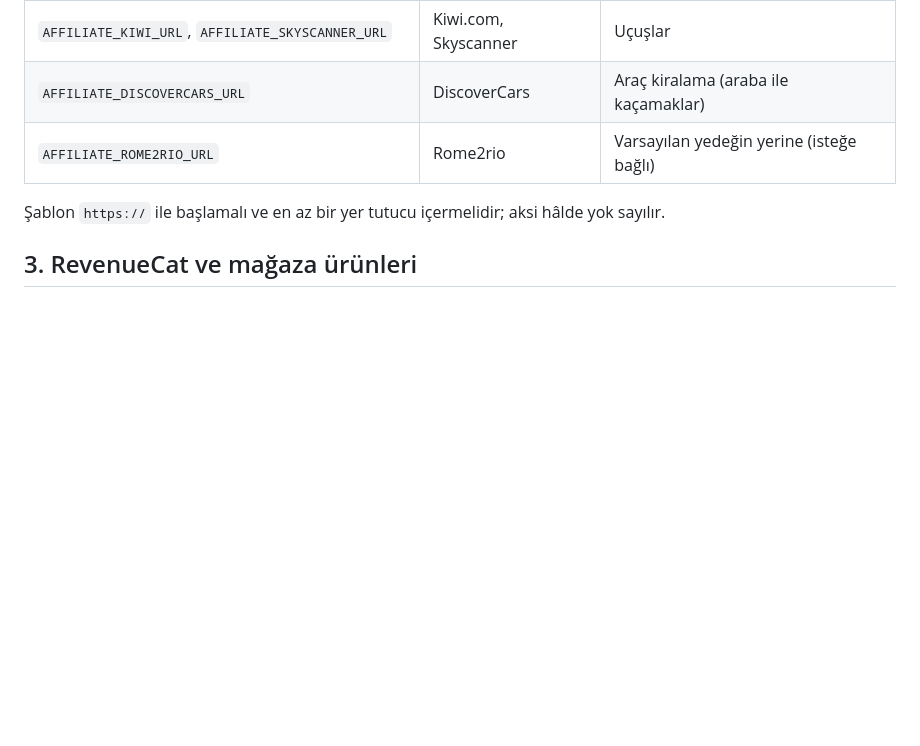
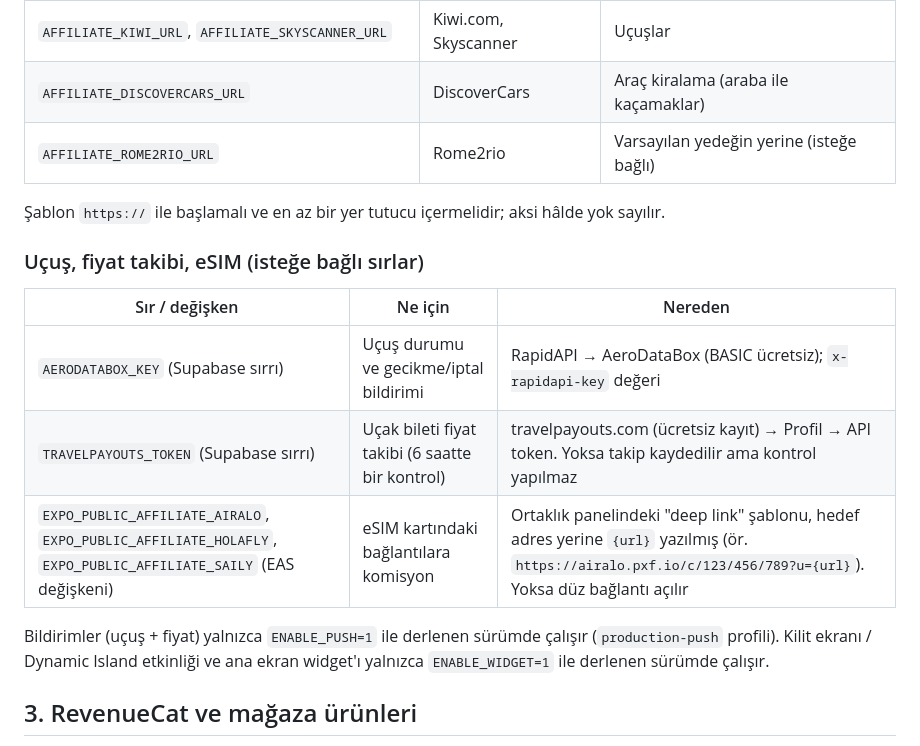
Before and after one commit to Ali61616161/AI, a Markdown page: docs/LAUNCH.md, the part around the change. Rendered like a GitHub page; blank space fills up the shorter version.

Commit message:
Yayın kılavuzu: uçuş, fiyat takibi ve eSIM sırları
Co-Authored-By: Claude Sonnet 5.5 <noreply@anthropic.com>
Claude-Session: https://claude.ai/code/session_01KRz9BvV5XgVKUh4viS1o4L

```diff
--- a/docs/LAUNCH.md
+++ b/docs/LAUNCH.md
@@ -57,6 +57,17 @@ Google Flights uçuş), ama komisyon kazanılmaz. Ortaklık programına kabul ed
 
 Şablon `https://` ile başlamalı ve en az bir yer tutucu içermelidir; aksi hâlde yok sayılır.
 
+### Uçuş, fiyat takibi, eSIM (isteğe bağlı sırlar)
+
+| Sır / değişken | Ne için | Nereden |
+|---|---|---|
+| `AERODATABOX_KEY` (Supabase sırrı) | Uçuş durumu ve gecikme/iptal bildirimi | RapidAPI → AeroDataBox (BASIC ücretsiz); `x-rapidapi-key` değeri |
+| `TRAVELPAYOUTS_TOKEN` (Supabase sırrı) | Uçak bileti fiyat takibi (6 saatte bir kontrol) | travelpayouts.com (ücretsiz kayıt) → Profil → API token. Yoksa takip kaydedilir ama kontrol yapılmaz |
+| `EXPO_PUBLIC_AFFILIATE_AIRALO`, `EXPO_PUBLIC_AFFILIATE_HOLAFLY`, `EXPO_PUBLIC_AFFILIATE_SAILY` (EAS değişkeni) | eSIM kartındaki bağlantılara komisyon | Ortaklık panelindeki "deep link" şablonu, hedef adres yerine `{url}` yazılmış (ör. `https://airalo.pxf.io/c/123/456/789?u={url}`). Yoksa düz bağlantı açılır |
+
+Bildirimler (uçuş + fiyat) yalnızca `ENABLE_PUSH=1` ile derlenen sürümde çalışır (`production-push` profili).
+Kilit ekranı / Dynamic Island etkinliği ve ana ekran widget'ı yalnızca `ENABLE_WIDGET=1` ile derlenen sürümde çalışır.
+
 ## 3. RevenueCat ve mağaza ürünleri
 
 1. App Store Connect ve Play Console'da ürünler: `yola_trip_pass` (tüketilmeyen / tek seferlik), `yola_pro_monthly`, `yola_pro_yearly` (otomatik yenilenen, aynı abonelik grubunda).
```
